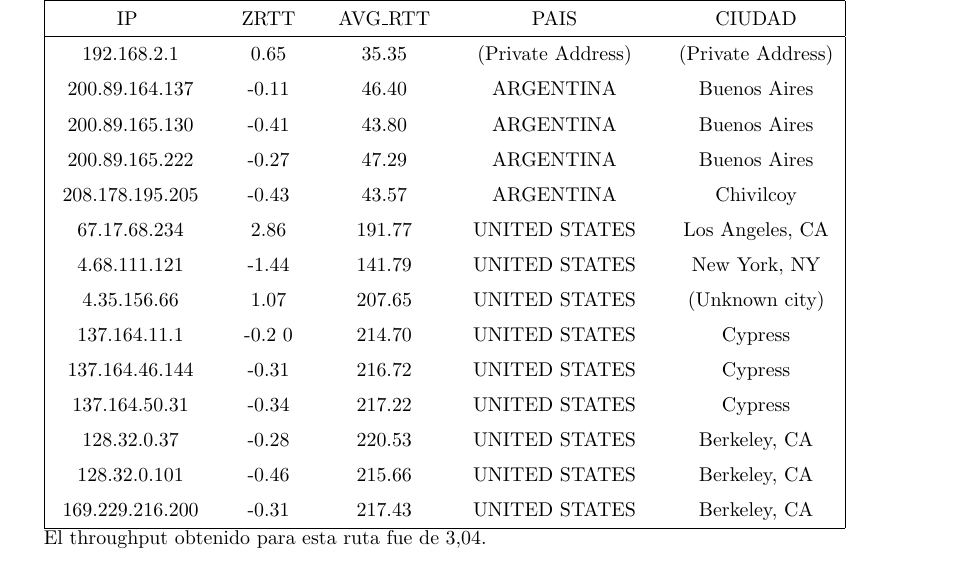
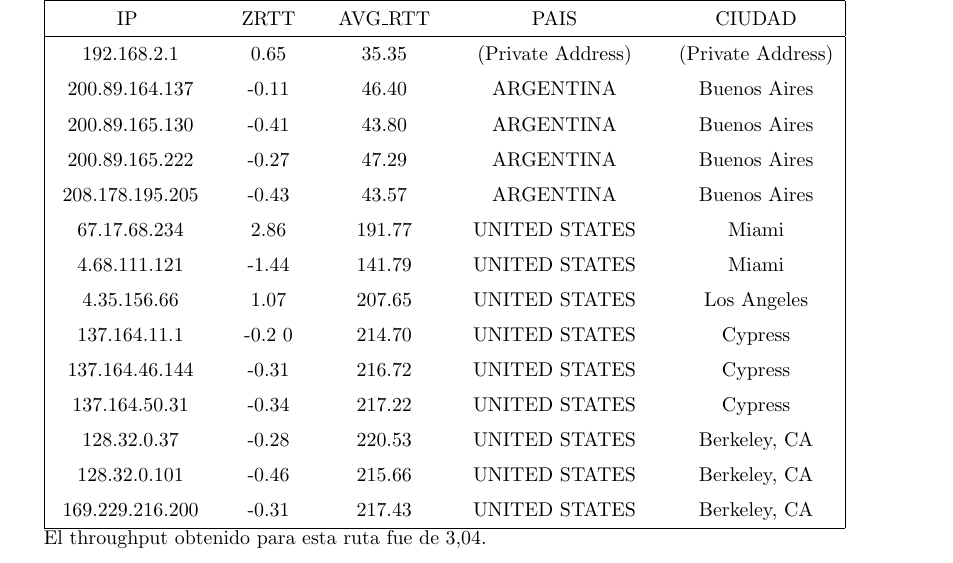
Before and after one commit to nlasso/Redes, a LaTeX document (tp2/informe/informe.tex, which reads tp2/informe/resultados.tex): part of page 7 of 10, cut so that both start at the same text. Compiled offline with pdfLaTeX.

Commit message:
Fix a la ruta de Berkeley

```diff
--- a/tp2/informe/resultados.tex
+++ b/tp2/informe/resultados.tex
@@ -11,10 +11,10 @@ Berkeley:
 \rule{0pt}{1.2em} 200.89.164.137  &  -0.11 & 46.40 & ARGENTINA & Buenos Aires \\[0.2em]
 \rule{0pt}{1.2em} 200.89.165.130  &  -0.41 & 43.80 & ARGENTINA & Buenos Aires \\[0.2em]
 \rule{0pt}{1.2em} 200.89.165.222  &  -0.27 & 47.29 & ARGENTINA & Buenos Aires \\[0.2em]
-\rule{0pt}{1.2em} 208.178.195.205  &  -0.43 & 43.57 & ARGENTINA & Chivilcoy \\[0.2em]
-\rule{0pt}{1.2em} 67.17.68.234  &  2.86 & 191.77 & UNITED STATES & Los Angeles, CA \\[0.2em]
-\rule{0pt}{1.2em} 4.68.111.121  &  -1.44 & 141.79 & UNITED STATES & New York, NY \\[0.2em]
-\rule{0pt}{1.2em} 4.35.156.66  &  1.07 & 207.65 & UNITED STATES & (Unknown city) \\[0.2em]
+\rule{0pt}{1.2em} 208.178.195.205  &  -0.43 & 43.57 & ARGENTINA & Buenos Aires \\[0.2em]
+\rule{0pt}{1.2em} 67.17.68.234  &  2.86 & 191.77 & UNITED STATES & Miami \\[0.2em]
+\rule{0pt}{1.2em} 4.68.111.121  &  -1.44 & 141.79 & UNITED STATES & Miami \\[0.2em]
+\rule{0pt}{1.2em} 4.35.156.66  &  1.07 & 207.65 & UNITED STATES & Los Angeles \\[0.2em]
 \rule{0pt}{1.2em} 137.164.11.1  &  -0.2 0& 214.70 & UNITED STATES & Cypress \\[0.2em]
 \rule{0pt}{1.2em} 137.164.46.144  &  -0.31 & 216.72 & UNITED STATES & Cypress \\[0.2em]
 \rule{0pt}{1.2em} 137.164.50.31  &  -0.34 & 217.22 & UNITED STATES & Cypress \\[0.2em]
```
